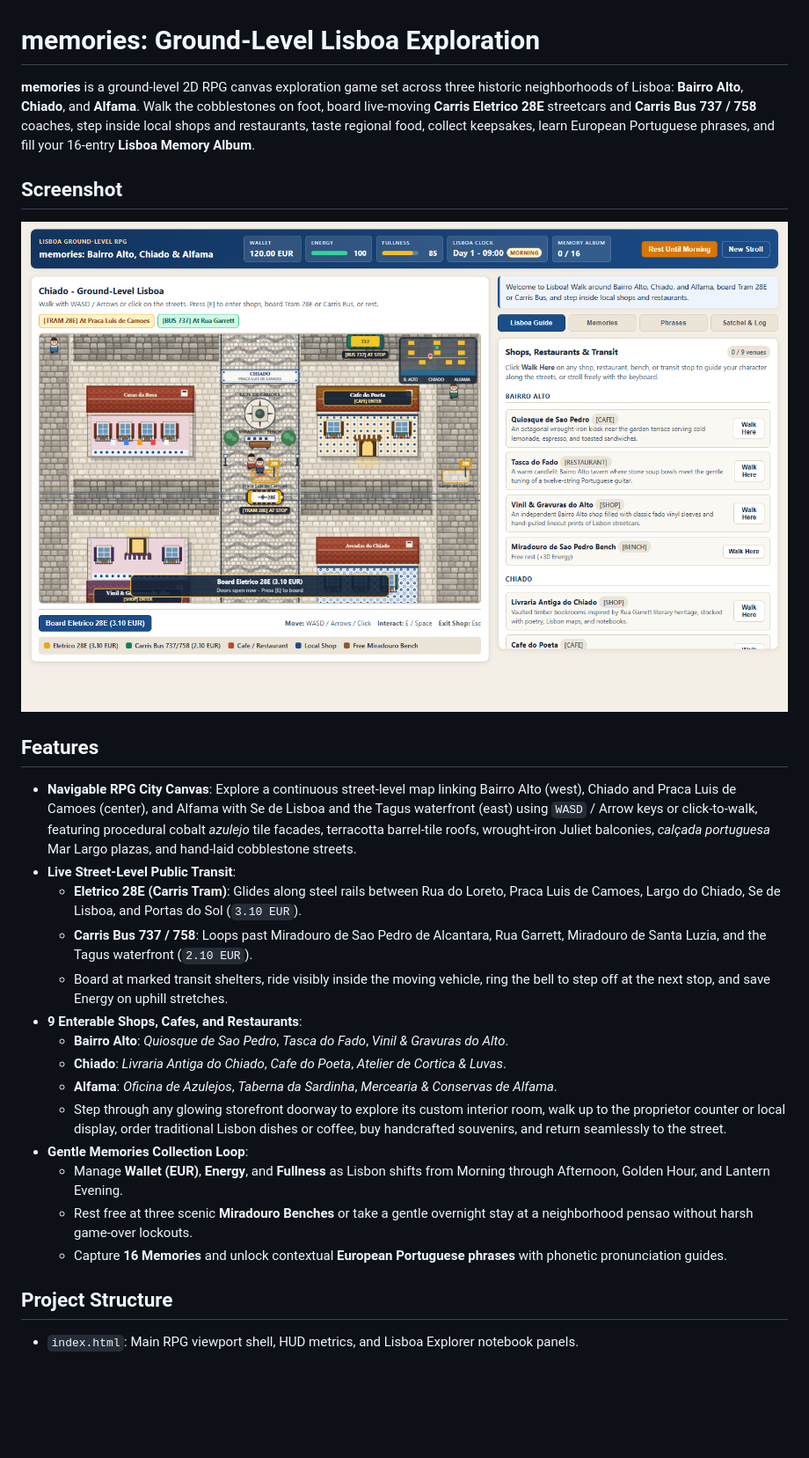
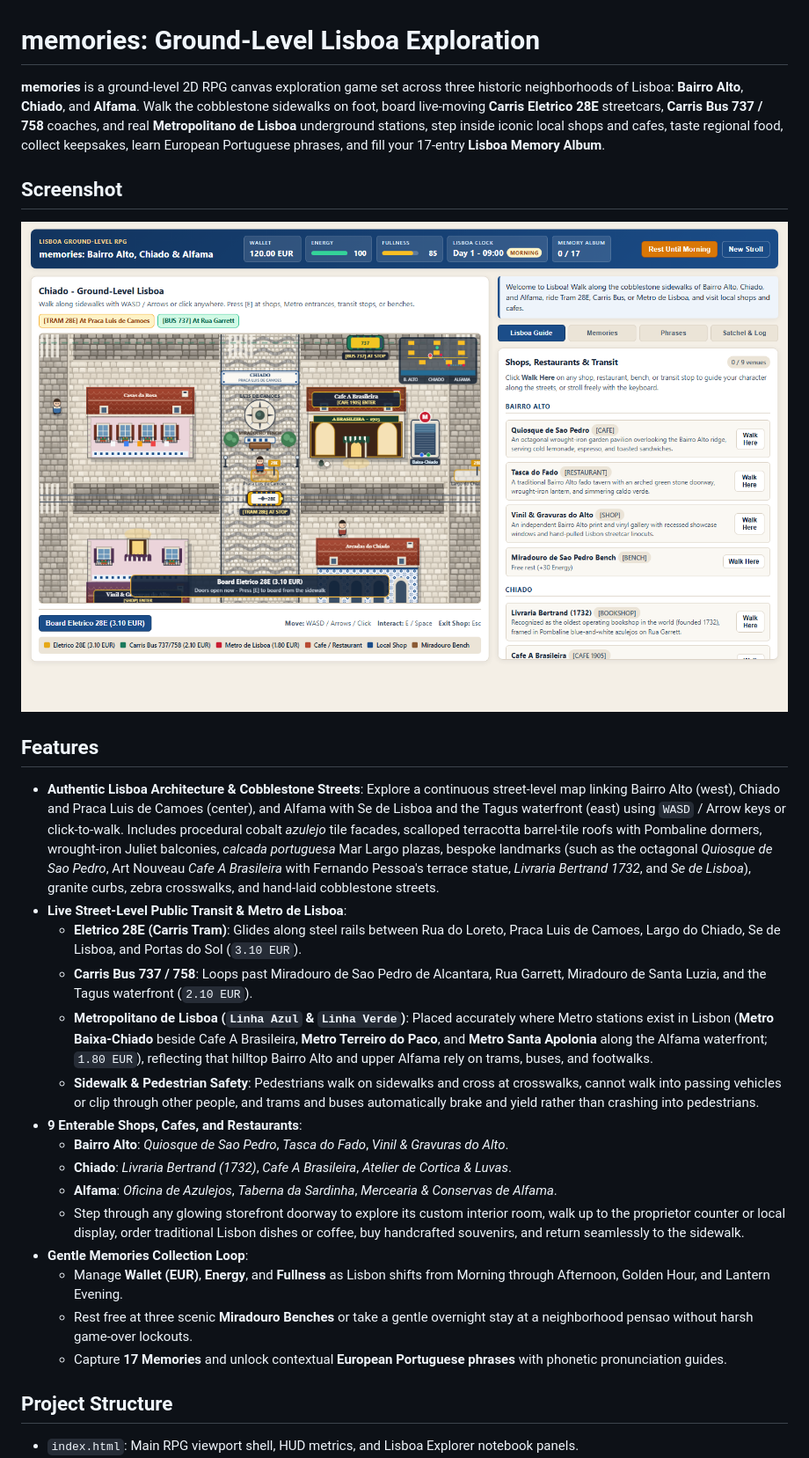
Before and after one commit to KathiraveluLab/memories, a Markdown page: README.md, the part around one of its changes. Shown at 88% size. Rendered like a GitHub page; pictures changed too: assets/screenshot.png; blank space fills up the shorter version.

Commit message:
Add metro stations.

```diff
--- a/README.md
+++ b/README.md
@@ -1,6 +1,6 @@
 # memories: Ground-Level Lisboa Exploration
 
-**memories** is a ground-level 2D RPG canvas exploration game set across three historic neighborhoods of Lisboa: **Bairro Alto**, **Chiado**, and **Alfama**. Walk the cobblestones on foot, board live-moving **Carris Eletrico 28E** streetcars and **Carris Bus 737 / 758** coaches, step inside local shops and restaurants, taste regional food, collect keepsakes, learn European Portuguese phrases, and fill your 16-entry **Lisboa Memory Album**.
+**memories** is a ground-level 2D RPG canvas exploration game set across three historic neighborhoods of Lisboa: **Bairro Alto**, **Chiado**, and **Alfama**. Walk the cobblestone sidewalks on foot, board live-moving **Carris Eletrico 28E** streetcars, **Carris Bus 737 / 758** coaches, and real **Metropolitano de Lisboa** underground stations, step inside iconic local shops and cafes, taste regional food, collect keepsakes, learn European Portuguese phrases, and fill your 17-entry **Lisboa Memory Album**.
 
 ## Screenshot
 
@@ -8,20 +8,21 @@
 
 ## Features
 
-- **Navigable RPG City Canvas**: Explore a continuous street-level map linking Bairro Alto (west), Chiado and Praca Luis de Camoes (center), and Alfama with Se de Lisboa and the Tagus waterfront (east) using `WASD` / Arrow keys or click-to-walk, featuring procedural cobalt *azulejo* tile facades, terracotta barrel-tile roofs, wrought-iron Juliet balconies, *calçada portuguesa* Mar Largo plazas, and hand-laid cobblestone streets.
-- **Live Street-Level Public Transit**:
+- **Authentic Lisboa Architecture & Cobblestone Streets**: Explore a continuous street-level map linking Bairro Alto (west), Chiado and Praca Luis de Camoes (center), and Alfama with Se de Lisboa and the Tagus waterfront (east) using `WASD` / Arrow keys or click-to-walk. Includes procedural cobalt *azulejo* tile facades, scalloped terracotta barrel-tile roofs with Pombaline dormers, wrought-iron Juliet balconies, *calcada portuguesa* Mar Largo plazas, bespoke landmarks (such as the octagonal *Quiosque de Sao Pedro*, Art Nouveau *Cafe A Brasileira* with Fernando Pessoa's terrace statue, *Livraria Bertrand 1732*, and *Se de Lisboa*), granite curbs, zebra crosswalks, and hand-laid cobblestone streets.
+- **Live Street-Level Public Transit & Metro de Lisboa**:
   - **Eletrico 28E (Carris Tram)**: Glides along steel rails between Rua do Loreto, Praca Luis de Camoes, Largo do Chiado, Se de Lisboa, and Portas do Sol (`3.10 EUR`).
   - **Carris Bus 737 / 758**: Loops past Miradouro de Sao Pedro de Alcantara, Rua Garrett, Miradouro de Santa Luzia, and the Tagus waterfront (`2.10 EUR`).
-  - Board at marked transit shelters, ride visibly inside the moving vehicle, ring the bell to step off at the next stop, and save Energy on uphill stretches.
+  - **Metropolitano de Lisboa (`Linha Azul` & `Linha Verde`)**: Placed accurately where Metro stations exist in Lisbon (**Metro Baixa-Chiado** beside Cafe A Brasileira, **Metro Terreiro do Paco**, and **Metro Santa Apolonia** along the Alfama waterfront; `1.80 EUR`), reflecting that hilltop Bairro Alto and upper Alfama rely on trams, buses, and footwalks.
+  - **Sidewalk & Pedestrian Safety**: Pedestrians walk on sidewalks and cross at crosswalks, cannot walk into passing vehicles or clip through other people, and trams and buses automatically brake and yield rather than crashing into pedestrians.
 - **9 Enterable Shops, Cafes, and Restaurants**:
   - **Bairro Alto**: *Quiosque de Sao Pedro*, *Tasca do Fado*, *Vinil & Gravuras do Alto*.
-  - **Chiado**: *Livraria Antiga do Chiado*, *Cafe do Poeta*, *Atelier de Cortica & Luvas*.
+  - **Chiado**: *Livraria Bertrand (1732)*, *Cafe A Brasileira*, *Atelier de Cortica & Luvas*.
   - **Alfama**: *Oficina de Azulejos*, *Taberna da Sardinha*, *Mercearia & Conservas de Alfama*.
-  - Step through any glowing storefront doorway to explore its custom interior room, walk up to the proprietor counter or local display, order traditional Lisbon dishes or coffee, buy handcrafted souvenirs, and return seamlessly to the street.
+  - Step through any glowing storefront doorway to explore its custom interior room, walk up to the proprietor counter or local display, order traditional Lisbon dishes or coffee, buy handcrafted souvenirs, and return seamlessly to the sidewalk.
 - **Gentle Memories Collection Loop**:
   - Manage **Wallet (EUR)**, **Energy**, and **Fullness** as Lisbon shifts from Morning through Afternoon, Golden Hour, and Lantern Evening.
   - Rest free at three scenic **Miradouro Benches** or take a gentle overnight stay at a neighborhood pensao without harsh game-over lockouts.
-  - Capture **16 Memories** and unlock contextual **European Portuguese phrases** with phonetic pronunciation guides.
+  - Capture **17 Memories** and unlock contextual **European Portuguese phrases** with phonetic pronunciation guides.
 
 ## Project Structure
 
```
Also changed, not shown: other parts of README.md (+5 -5 lines), 7 other files.
